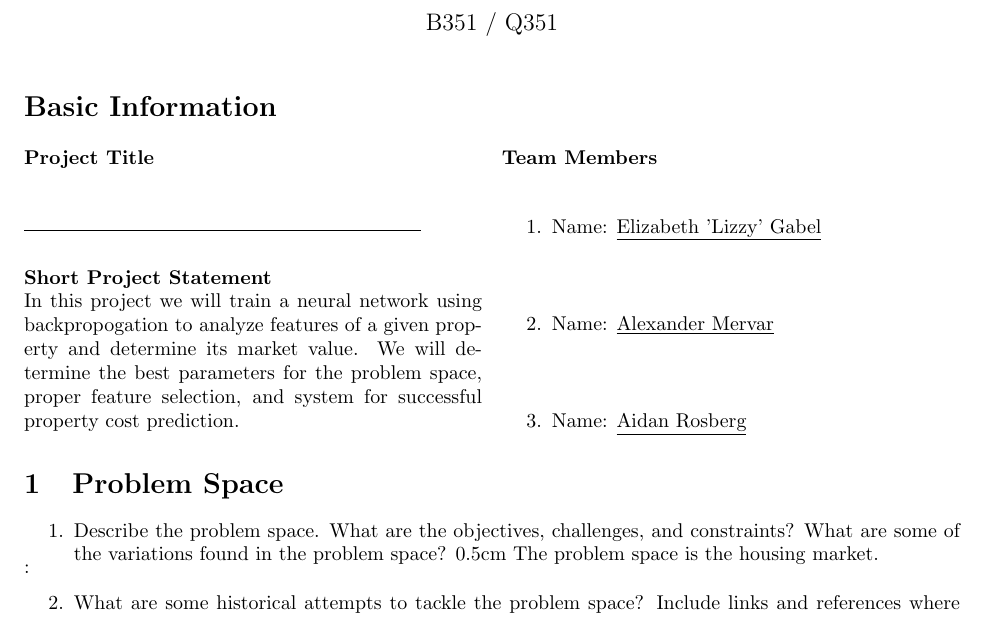
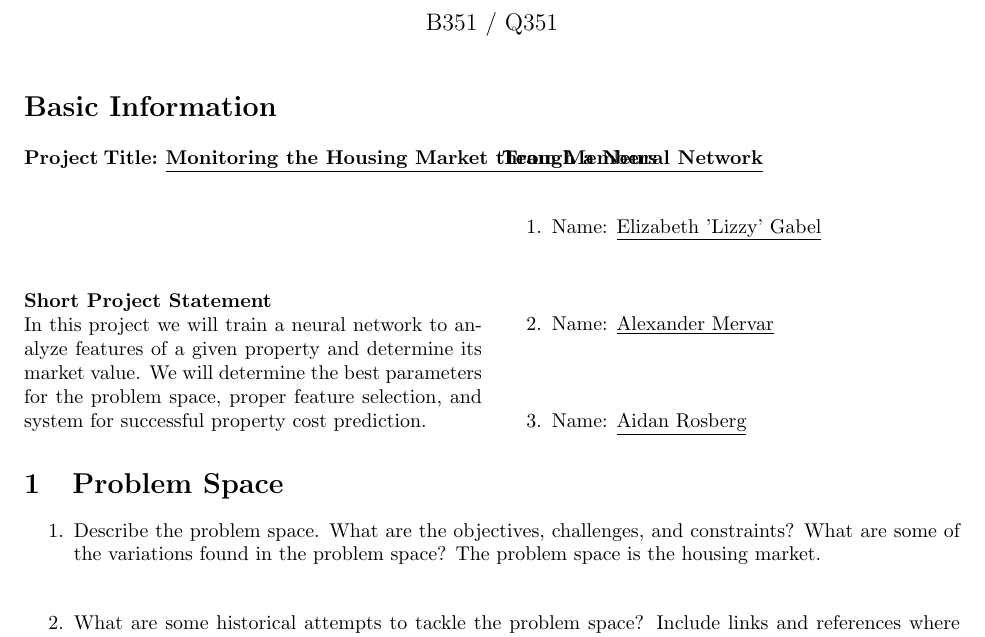
Before and after one commit to alexandermervar/351_FinalProject, a LaTeX document (Project Proposal/Engineering - Project Proposal.tex): part of page 1 of 2, cut so that both start at the same text. Compiled offline with pdfLaTeX.

Commit message:
Little bit of work from 10.28.22

```diff
--- a/Project Proposal/Engineering - Project Proposal.tex
+++ b/Project Proposal/Engineering - Project Proposal.tex
@@ -5,7 +5,7 @@
 \usepackage[margin=1in]{geometry}
 
 \newcommand\tab[1][1cm]{\hspace*{#1}}
-\def\code#1{\texttt{#1}}
+\def\code#1{\text{#1}}
 \setlength\parindent{0pt}
 
 %opening
@@ -20,13 +20,11 @@
 
 \begin{multicols}{2}
 
-\textbf{Project Title}\\
+\textbf{Project Title:} \underline{\textbf{Monitoring the Housing Market through a Neural Network}}\\
 
 \vspace{0.25cm}
-$\rule{7cm}{0.15mm}$\\
-
 \textbf{Short Project Statement}\\
-In this project we will train a neural network using backpropogation to analyze features of a given property and determine its market value.  We will determine the best parameters for the problem space, proper feature selection, and system for successful property cost prediction.
+In this project we will train a neural network to analyze features of a given property and determine its market value.  We will determine the best parameters for the problem space, proper feature selection, and system for successful property cost prediction.
 
 \columnbreak
 \textbf{Team Members}
@@ -49,7 +47,7 @@ In this project we will train a neural network using backpropogation to analyze
 \section{Problem Space}
 \begin{enumerate}
 	\item Describe the problem space. What are the objectives, challenges, and constraints? What are some of the variations found in the problem space?
-	\vspace:{0.5cm}
+	\vspace{0.5cm}
 	The problem space is the housing market.
 
 	\item What are some historical attempts to tackle the problem space? Include links and references where appropriate.
```
Also changed, not shown: Project Proposal/Engineering - Project Proposal.pdf.
